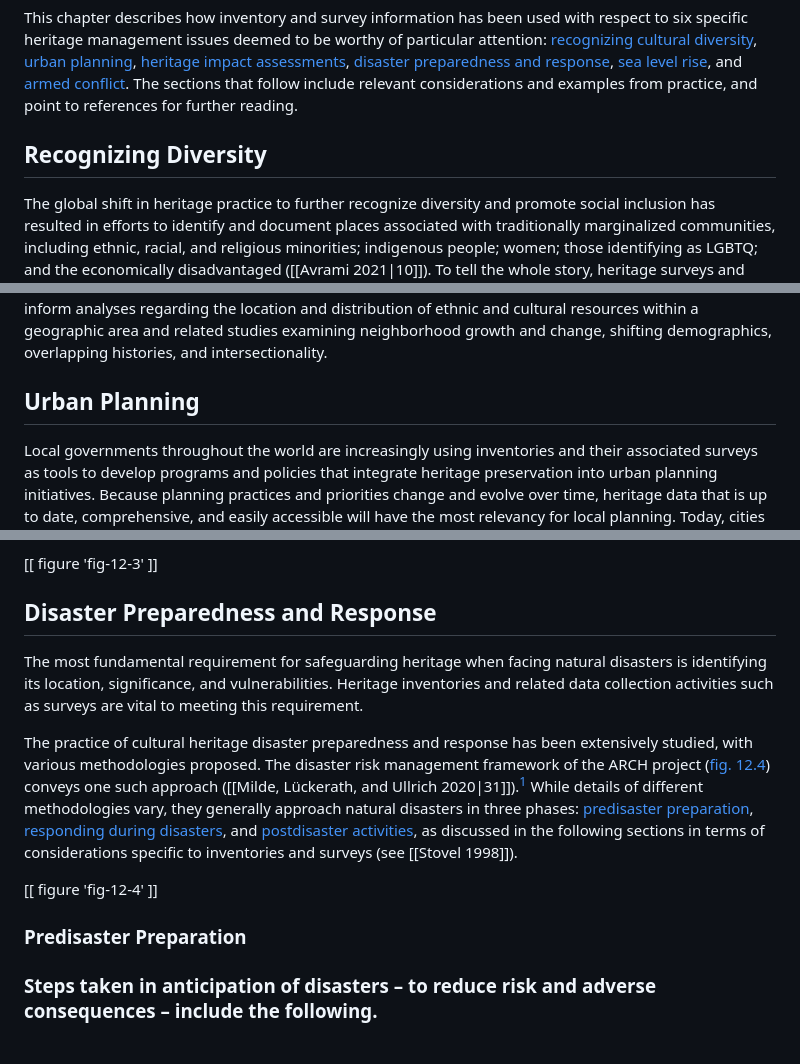
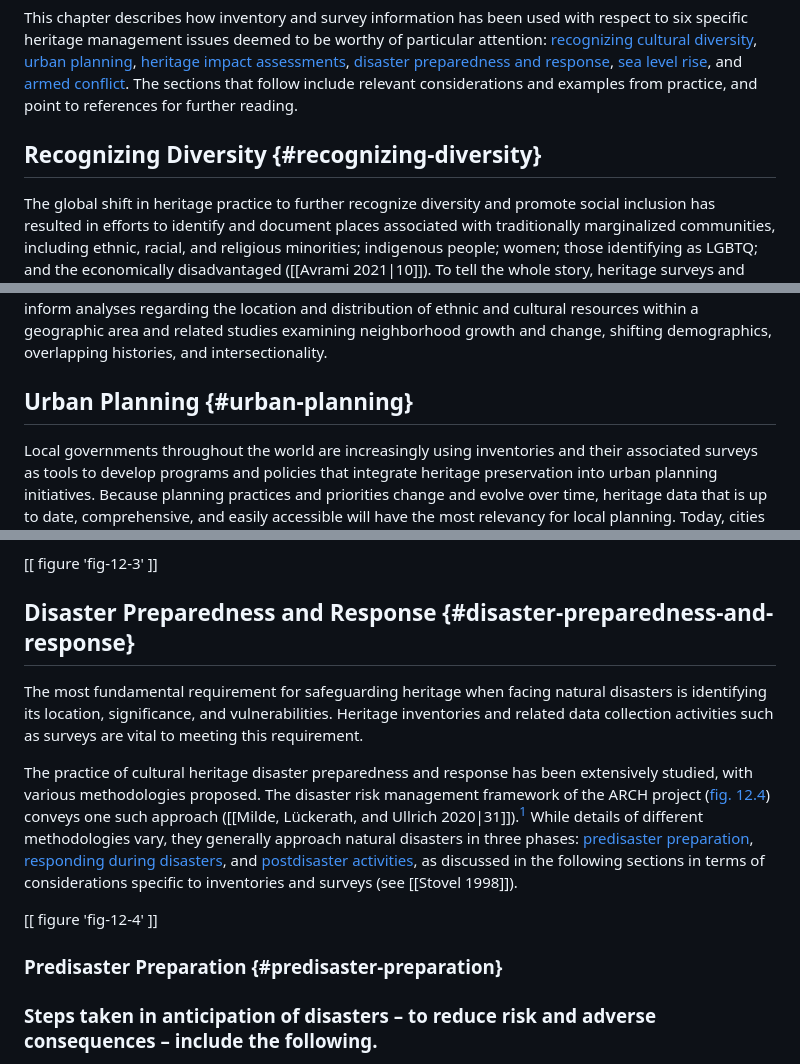
Before and after one commit to thegetty/inventories-and-surveys, a Markdown page: content/part-3/chapter-12.md, 3 parts joined by grey strips. GitHub-like rendering.

Commit message:
add chapter 12 content - part 2

```diff
--- a/content/part-3/chapter-12.md
+++ b/content/part-3/chapter-12.md
@@ -13,7 +13,7 @@ order: 100
 
 This chapter describes how inventory and survey information has been used with respect to six specific heritage management issues deemed to be worthy of particular attention: [recognizing cultural diversity](#recognizing-diversity), [urban planning](#urban-planning), [heritage impact assessments](#heritage-impact-assessments), [disaster preparedness and response](#disaster-preparedness-and-response), [sea level rise](#sea-level-rise), and [armed conflict](#armed-conflict). The sections that follow include relevant considerations and examples from practice, and point to references for further reading.
 
-## Recognizing Diversity
+## Recognizing Diversity {#recognizing-diversity}
 
 The global shift in heritage practice to further recognize diversity and promote social inclusion has resulted in efforts to identify and document places associated with traditionally marginalized communities, including ethnic, racial, and religious minorities; indigenous people; women; those identifying as LGBTQ; and the economically disadvantaged ([[Avrami 2021\|10]]). To tell the whole story, heritage surveys and inventories are being designed to identify and document underrepresented communities and to make digital information widely available for a range of purposes.
 
@@ -31,7 +31,7 @@ Surveys and inventories are also supporting broader goals and objectives to crea
 
 As more and more surveys and inventories are collecting and making available information on underrepresented communities, research opportunities are growing to, for example, initiate new or further studies on certain topics, themes, and heritage typologies. As well, digital data and mapping can inform analyses regarding the location and distribution of ethnic and cultural resources within a geographic area and related studies examining neighborhood growth and change, shifting demographics, overlapping histories, and intersectionality.
 
-## Urban Planning
+## Urban Planning {#urban-planning}
 
 Local governments throughout the world are increasingly using inventories and their associated surveys as tools to develop programs and policies that integrate heritage preservation into urban planning initiatives. Because planning practices and priorities change and evolve over time, heritage data that is up to date, comprehensive, and easily accessible will have the most relevancy for local planning. Today, cities of all sizes are creating or updating digital inventories and undertaking modern surveys as tools to manage heritage in urban environments that are changing rapidly, whether from growth or decline.
 
@@ -71,7 +71,7 @@ Predictive modelling has been applied to produce maps of archaeological sensitiv
 
 [[ figure 'fig-12-3' ]]
 
-## Disaster Preparedness and Response
+## Disaster Preparedness and Response {#disaster-preparedness-and-response}
 
 The most fundamental requirement for safeguarding heritage when facing natural disasters is identifying its location, significance, and vulnerabilities. Heritage inventories and related data collection activities such as surveys are vital to meeting this requirement.
 
@@ -79,7 +79,7 @@ The practice of cultural heritage disaster preparedness and response has been ex
 
 [[ figure 'fig-12-4' ]]
 
-### Predisaster Preparation
+### Predisaster Preparation {#predisaster-preparation}
 
 ### Steps taken in anticipation of disasters – to reduce risk and adverse consequences – include the following.
 
```
Also changed, not shown: other parts of content/part-3/chapter-12.md (+5 -5 lines).
